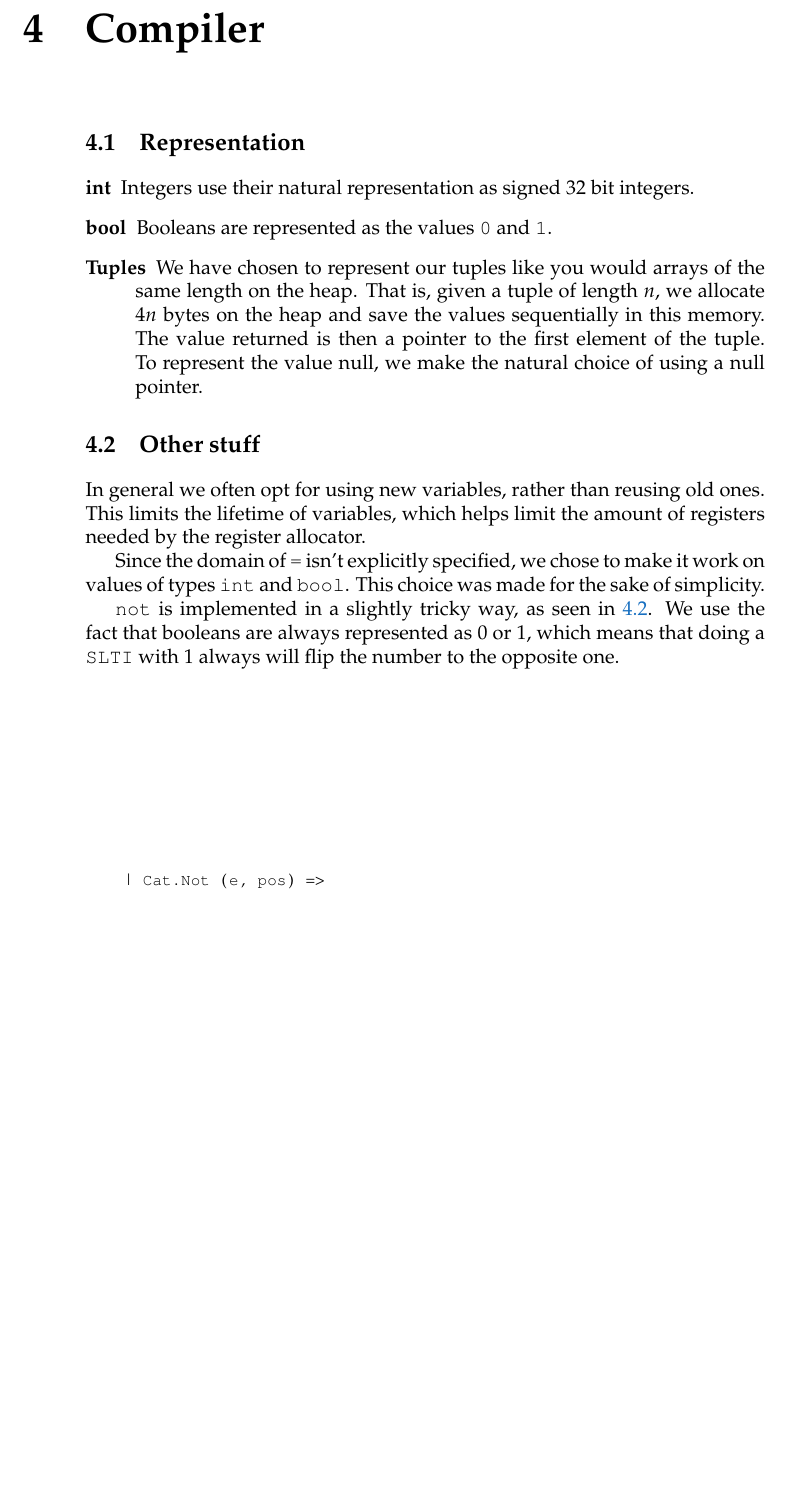
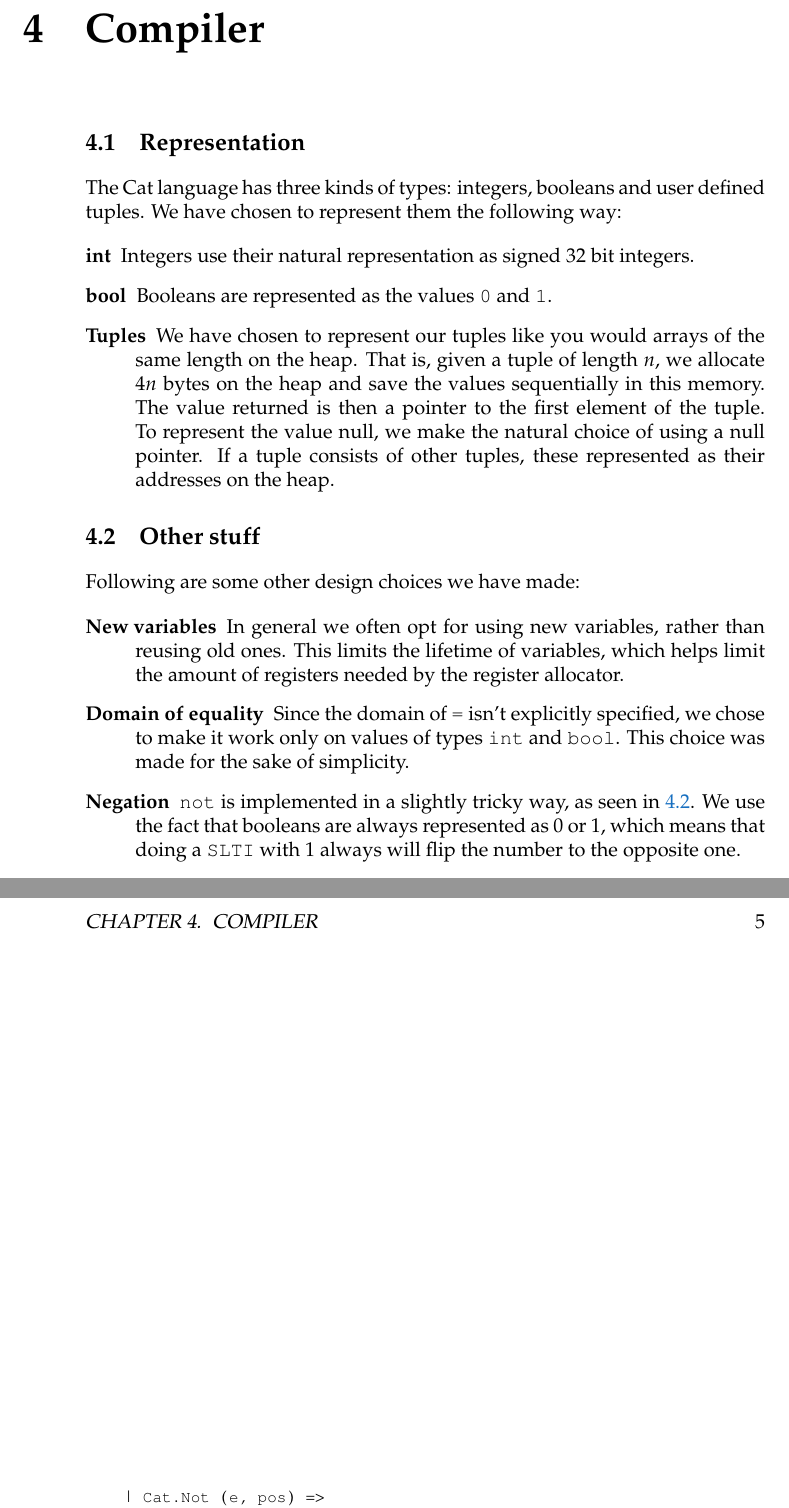
Before and after one commit to Eckankar/G-opgave, a LaTeX thesis (G/rapport/root.tex, which reads G/rapport/compiler.tex): part of page 6 of 11 before the commit and two parts of pages 6 and 7 of 12 after it, the two joined at a grey line, cut so that both start at the same text, the shorter picture padded with empty space. Compiled offline with pdfLaTeX.

Commit message:
a bit of stuff added to the compiler. Mainly formatting and descriptions

```diff
--- a/G/rapport/compiler.tex
+++ b/G/rapport/compiler.tex
@@ -1,6 +1,9 @@
 \chapter{Compiler}
 
 \section{Representation}
+The Cat language has three kinds of types: integers, booleans and user defined
+tuples. We have chosen to represent them the following way:
+
 \begin{description}
     \item[int] {
         Integers use their natural representation as signed 32 bit integers.
@@ -14,24 +17,30 @@
         allocate $4n$ bytes on the heap and save the values sequentially in
         this memory. The value returned is then a pointer to the first element
         of the tuple. To represent the value null, we make the natural choice
-        of using a null pointer.
+        of using a null pointer. If a tuple consists of other tuples, these
+        represented as their addresses on the heap.
     }
 \end{description}
 
+
 \section{Other stuff}
+Following are some other design choices we have made:
 
-In general we often opt for using new variables, rather than reusing old ones.
-This limits the lifetime of variables, which helps limit the amount of
-registers needed by the register allocator.
+\begin{description}
+\item [New variables] In general we often opt for using new variables, rather
+        than reusing old ones. This limits the lifetime of variables, which
+        helps limit the amount of registers needed by the register allocator.
 
-Since the domain of \texttt{=} isn't explicitly specified, we chose to make it
-work on values of types \texttt{int} and \texttt{bool}. This choice was made
-for the sake of simplicity.
+\item [Domain of equality] Since the domain of \texttt{=} isn't explicitly
+        specified, we chose to make it work only on values of types
+        \texttt{int} and \texttt{bool}. This choice was made for the sake of
+        simplicity.
 
-\texttt{not} is implemented in a slightly tricky way, as seen in
-\autoref{fig:compiler:not}. We use the fact that booleans are always
-represented as $0$ or $1$, which means that doing a \texttt{SLTI} with
-$1$ always will flip the number to the opposite one.
+\item [Negation] \texttt{not} is implemented in a slightly tricky way, as seen
+        in \autoref{fig:compiler:not}. We use the fact that booleans are always
+        represented as $0$ or $1$, which means that doing a \texttt{SLTI} with
+        $1$ always will flip the number to the opposite one.
+\end{description}
 
 \begin{figure}
     \centering
```
